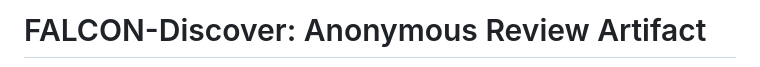
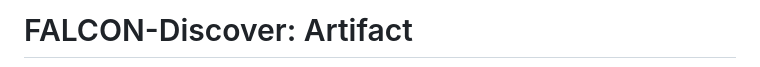
Before and after one commit to cenacchi2000/FALCON-Discover, a Markdown page: README.md, the part around one of its changes. GitHub-like rendering.

```diff
--- a/README.md
+++ b/README.md
@@ -1,2 +1,2 @@
-# FALCON-Discover: Anonymous Review Artifact
+# FALCON-Discover: Artifact
 
```
Also changed, not shown: other parts of README.md (+0 -3 lines).
